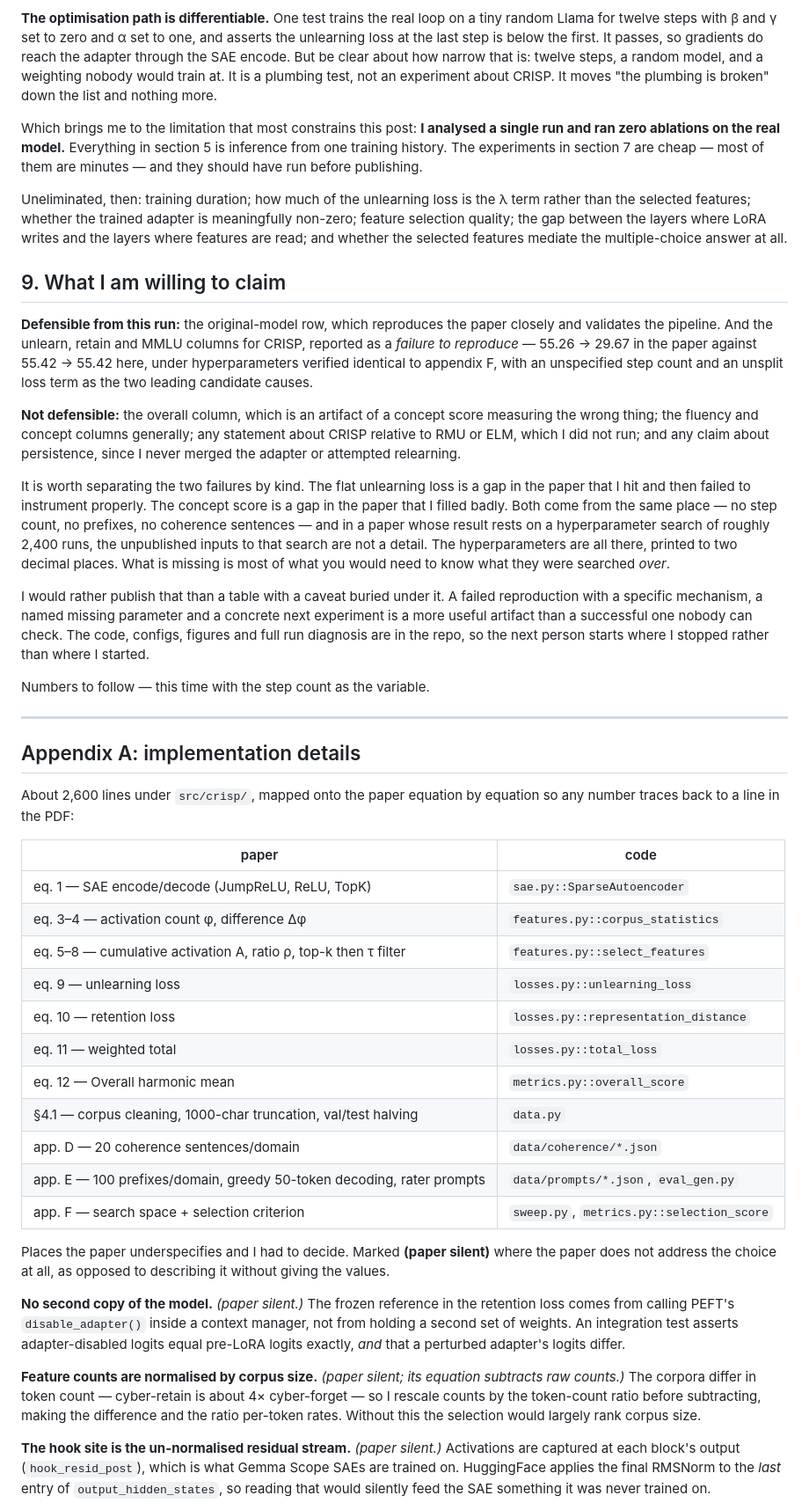
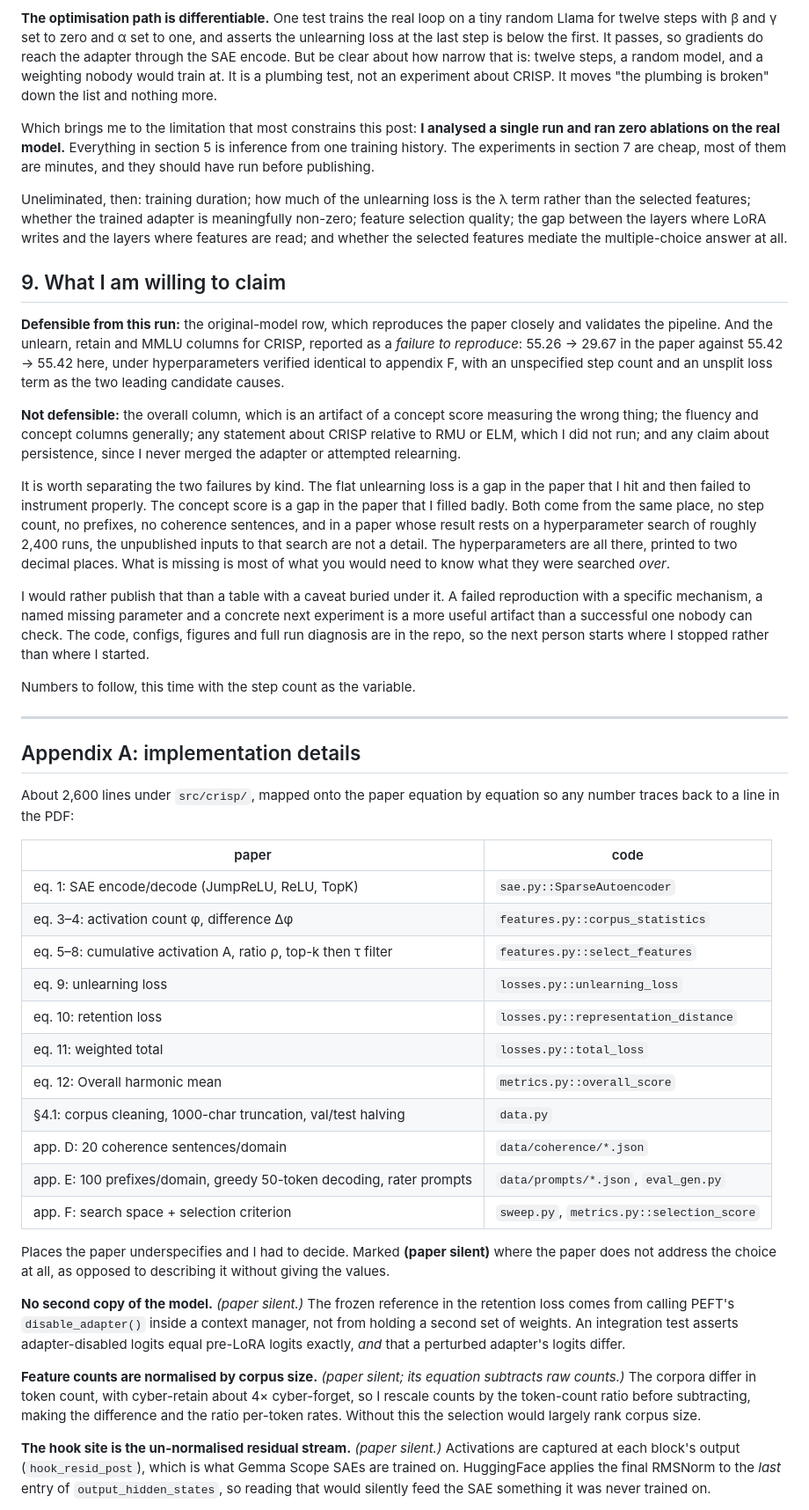
Before and after one commit to sagnikc395/sagnikc395.github.io, a Markdown page: src/posts/a_reproducibility_of_crisp.md, the part around one of its changes. Shown at 88% size. GitHub-like rendering.

```diff
--- a/src/posts/a_reproducibility_of_crisp.md
+++ b/src/posts/a_reproducibility_of_crisp.md
@@ -213,21 +213,21 @@ Before concluding anything about training duration I checked the things that wou
 
 **The optimisation path is differentiable.** One test trains the real loop on a tiny random Llama for twelve steps with β and γ set to zero and α set to one, and asserts the unlearning loss at the last step is below the first. It passes, so gradients do reach the adapter through the SAE encode. But be clear about how narrow that is: twelve steps, a random model, and a weighting nobody would train at. It is a plumbing test, not an experiment about CRISP. It moves "the plumbing is broken" down the list and nothing more.
 
-Which brings me to the limitation that most constrains this post: **I analysed a single run and ran zero ablations on the real model.** Everything in section 5 is inference from one training history. The experiments in section 7 are cheap — most of them are minutes — and they should have run before publishing.
+Which brings me to the limitation that most constrains this post: **I analysed a single run and ran zero ablations on the real model.** Everything in section 5 is inference from one training history. The experiments in section 7 are cheap, most of them are minutes, and they should have run before publishing.
 
 Uneliminated, then: training duration; how much of the unlearning loss is the λ term rather than the selected features; whether the trained adapter is meaningfully non-zero; feature selection quality; the gap between the layers where LoRA writes and the layers where features are read; and whether the selected features mediate the multiple-choice answer at all.
 
 ## 9. What I am willing to claim
 
-**Defensible from this run:** the original-model row, which reproduces the paper closely and validates the pipeline. And the unlearn, retain and MMLU columns for CRISP, reported as a *failure to reproduce* — 55.26 → 29.67 in the paper against 55.42 → 55.42 here, under hyperparameters verified identical to appendix F, with an unspecified step count and an unsplit loss term as the two leading candidate causes.
+**Defensible from this run:** the original-model row, which reproduces the paper closely and validates the pipeline. And the unlearn, retain and MMLU columns for CRISP, reported as a *failure to reproduce*: 55.26 → 29.67 in the paper against 55.42 → 55.42 here, under hyperparameters verified identical to appendix F, with an unspecified step count and an unsplit loss term as the two leading candidate causes.
 
 **Not defensible:** the overall column, which is an artifact of a concept score measuring the wrong thing; the fluency and concept columns generally; any statement about CRISP relative to RMU or ELM, which I did not run; and any claim about persistence, since I never merged the adapter or attempted relearning.
 
-It is worth separating the two failures by kind. The flat unlearning loss is a gap in the paper that I hit and then failed to instrument properly. The concept score is a gap in the paper that I filled badly. Both come from the same place — no step count, no prefixes, no coherence sentences — and in a paper whose result rests on a hyperparameter search of roughly 2,400 runs, the unpublished inputs to that search are not a detail. The hyperparameters are all there, printed to two decimal places. What is missing is most of what you would need to know what they were searched *over*.
+It is worth separating the two failures by kind. The flat unlearning loss is a gap in the paper that I hit and then failed to instrument properly. The concept score is a gap in the paper that I filled badly. Both come from the same place, no step count, no prefixes, no coherence sentences, and in a paper whose result rests on a hyperparameter search of roughly 2,400 runs, the unpublished inputs to that search are not a detail. The hyperparameters are all there, printed to two decimal places. What is missing is most of what you would need to know what they were searched *over*.
 
 I would rather publish that than a table with a caveat buried under it. A failed reproduction with a specific mechanism, a named missing parameter and a concrete next experiment is a more useful artifact than a successful one nobody can check. The code, configs, figures and full run diagnosis are in the repo, so the next person starts where I stopped rather than where I started.
 
-Numbers to follow — this time with the step count as the variable.
+Numbers to follow, this time with the step count as the variable.
 
 ---
 
@@ -237,23 +237,23 @@ About 2,600 lines under `src/crisp/`, mapped onto the paper equation by equation
 
 | paper | code |
 | --- | --- |
-| eq. 1 — SAE encode/decode (JumpReLU, ReLU, TopK) | `sae.py::SparseAutoencoder` |
-| eq. 3–4 — activation count φ, difference Δφ | `features.py::corpus_statistics` |
-| eq. 5–8 — cumulative activation A, ratio ρ, top-k then τ filter | `features.py::select_features` |
-| eq. 9 — unlearning loss | `losses.py::unlearning_loss` |
-| eq. 10 — retention loss | `losses.py::representation_distance` |
-| eq. 11 — weighted total | `losses.py::total_loss` |
-| eq. 12 — Overall harmonic mean | `metrics.py::overall_score` |
-| §4.1 — corpus cleaning, 1000-char truncation, val/test halving | `data.py` |
-| app. D — 20 coherence sentences/domain | `data/coherence/*.json` |
-| app. E — 100 prefixes/domain, greedy 50-token decoding, rater prompts | `data/prompts/*.json`, `eval_gen.py` |
-| app. F — search space + selection criterion | `sweep.py`, `metrics.py::selection_score` |
+| eq. 1: SAE encode/decode (JumpReLU, ReLU, TopK) | `sae.py::SparseAutoencoder` |
+| eq. 3–4: activation count φ, difference Δφ | `features.py::corpus_statistics` |
+| eq. 5–8: cumulative activation A, ratio ρ, top-k then τ filter | `features.py::select_features` |
+| eq. 9: unlearning loss | `losses.py::unlearning_loss` |
+| eq. 10: retention loss | `losses.py::representation_distance` |
+| eq. 11: weighted total | `losses.py::total_loss` |
+| eq. 12: Overall harmonic mean | `metrics.py::overall_score` |
+| §4.1: corpus cleaning, 1000-char truncation, val/test halving | `data.py` |
+| app. D: 20 coherence sentences/domain | `data/coherence/*.json` |
+| app. E: 100 prefixes/domain, greedy 50-token decoding, rater prompts | `data/prompts/*.json`, `eval_gen.py` |
+| app. F: search space + selection criterion | `sweep.py`, `metrics.py::selection_score` |
 
 Places the paper underspecifies and I had to decide. Marked **(paper silent)** where the paper does not address the choice at all, as opposed to describing it without giving the values.
 
 **No second copy of the model.** *(paper silent.)* The frozen reference in the retention loss comes from calling PEFT's `disable_adapter()` inside a context manager, not from holding a second set of weights. An integration test asserts adapter-disabled logits equal pre-LoRA logits exactly, *and* that a perturbed adapter's logits differ.
 
-**Feature counts are normalised by corpus size.** *(paper silent; its equation subtracts raw counts.)* The corpora differ in token count — cyber-retain is about 4× cyber-forget — so I rescale counts by the token-count ratio before subtracting, making the difference and the ratio per-token rates. Without this the selection would largely rank corpus size.
+**Feature counts are normalised by corpus size.** *(paper silent; its equation subtracts raw counts.)* The corpora differ in token count, with cyber-retain about 4× cyber-forget, so I rescale counts by the token-count ratio before subtracting, making the difference and the ratio per-token rates. Without this the selection would largely rank corpus size.
 
 **The hook site is the un-normalised residual stream.** *(paper silent.)* Activations are captured at each block's output (`hook_resid_post`), which is what Gemma Scope SAEs are trained on. HuggingFace applies the final RMSNorm to the *last* entry of `output_hidden_states`, so reading that would silently feed the SAE something it was never trained on.
 
```
Also changed, not shown: other parts of src/posts/a_reproducibility_of_crisp.md (+66 -33 lines).
